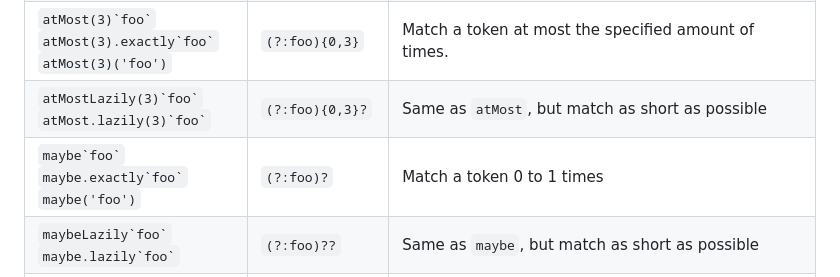
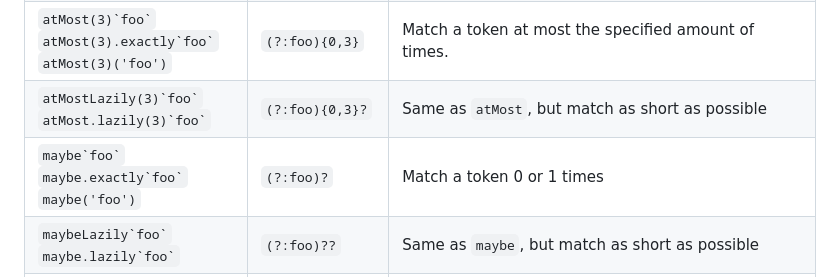
Before and after one commit to hlysine/readable-regexp, a Markdown page: README.md, the part around the change. GitHub-like rendering.

Commit message:
Slight change in wording in README

```diff
--- a/README.md
+++ b/README.md
@@ -369,7 +369,7 @@ All other characters are not escaped in `charIn`, so you can use escape sequence
 | `` atLeastLazily(3)`foo` ``<br/>`` atLeast.lazily(3)`foo` ``                                                                                                             | `(?:foo){3,}?`                       | Same as `atLeast`, but match as short as possible                                                                          |
 | `` atMost(3)`foo` ``<br/>`` atMost(3).exactly`foo` ``<br/>`atMost(3)('foo')`                                                                                             | `(?:foo){0,3}`                       | Match a token at most the specified amount of times.                                                                       |
 | `` atMostLazily(3)`foo` ``<br/>`` atMost.lazily(3)`foo` ``                                                                                                               | `(?:foo){0,3}?`                      | Same as `atMost`, but match as short as possible                                                                           |
-| `` maybe`foo` ``<br/>`` maybe.exactly`foo` ``<br/>`maybe('foo')`                                                                                                         | `(?:foo)?`                           | Match a token 0 to 1 times                                                                                                 |
+| `` maybe`foo` ``<br/>`` maybe.exactly`foo` ``<br/>`maybe('foo')`                                                                                                         | `(?:foo)?`                           | Match a token 0 or 1 times                                                                                                 |
 | `` maybeLazily`foo` ``<br/>`` maybe.lazily`foo` ``                                                                                                                       | `(?:foo)??`                          | Same as `maybe`, but match as short as possible                                                                            |
 | `` zeroOrMore`foo` ``<br/>`` zeroOrMore.exactly`foo` ``<br/>`zeroOrMore('foo')`                                                                                          | `(?:foo)*`                           | Match a token 0 to infinite times                                                                                          |
 | `` zeroOrMoreLazily`foo` ``<br/>`` zeroOrMore.lazily`foo` ``                                                                                                             | `(?:foo)*?`                          | Same as `zeroOrMore`, but match as short as possible                                                                       |
```
